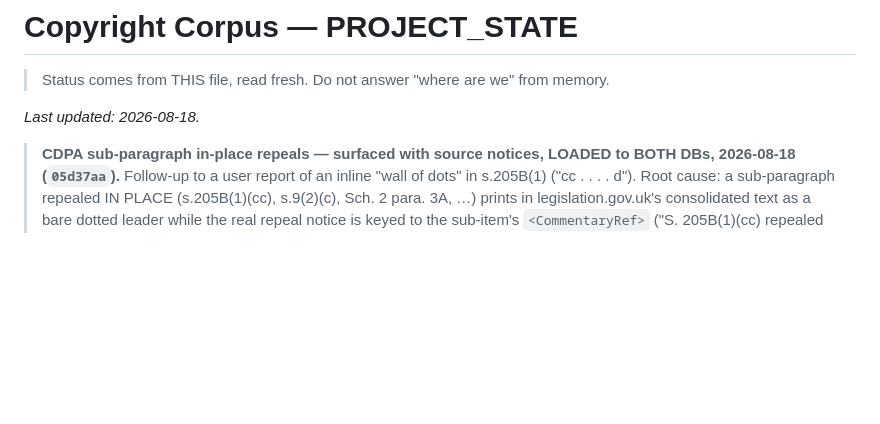
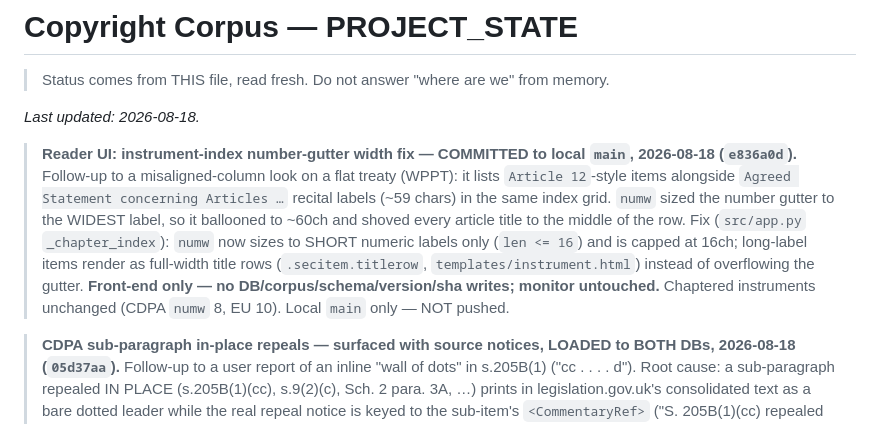
Before and after one commit to bashfatcat216220/copyrightlaws, a Markdown page: PROJECT_STATE.md, the part around the change. Drawn GitHub-style; blank space fills up the shorter version.

Commit message:
docs(PROJECT_STATE): record instrument-index number-gutter fix (e836a0d)
Close out the last session — e836a0d shipped after the 16:51 PROJECT_STATE
update, so the record was one banner behind disk. Doc-only.

Co-Authored-By: Claude Opus 4.8 <noreply@anthropic.com>

```diff
--- a/PROJECT_STATE.md
+++ b/PROJECT_STATE.md
@@ -3,6 +3,15 @@
 > Status comes from THIS file, read fresh. Do not answer "where are we" from memory.
 
 _Last updated: 2026-08-18._
+
+> **Reader UI: instrument-index number-gutter width fix — COMMITTED to local `main`, 2026-08-18 (`e836a0d`).**
+> Follow-up to a misaligned-column look on a flat treaty (WPPT): it lists `Article 12`-style items alongside
+> `Agreed Statement concerning Articles …` recital labels (~59 chars) in the same index grid. `numw` sized the
+> number gutter to the WIDEST label, so it ballooned to ~60ch and shoved every article title to the middle of
+> the row. Fix (`src/app.py` `_chapter_index`): `numw` now sizes to SHORT numeric labels only (`len <= 16`) and
+> is capped at 16ch; long-label items render as full-width title rows (`.secitem.titlerow`, `templates/instrument.html`)
+> instead of overflowing the gutter. **Front-end only — no DB/corpus/schema/version/sha writes; monitor untouched.**
+> Chaptered instruments unchanged (CDPA `numw` 8, EU 10). Local `main` only — NOT pushed.
 
 > **CDPA sub-paragraph in-place repeals — surfaced with source notices, LOADED to BOTH DBs, 2026-08-18 (`05d37aa`).**
 > Follow-up to a user report of an inline "wall of dots" in s.205B(1) ("cc . . . . d"). Root cause: a sub-paragraph
```
